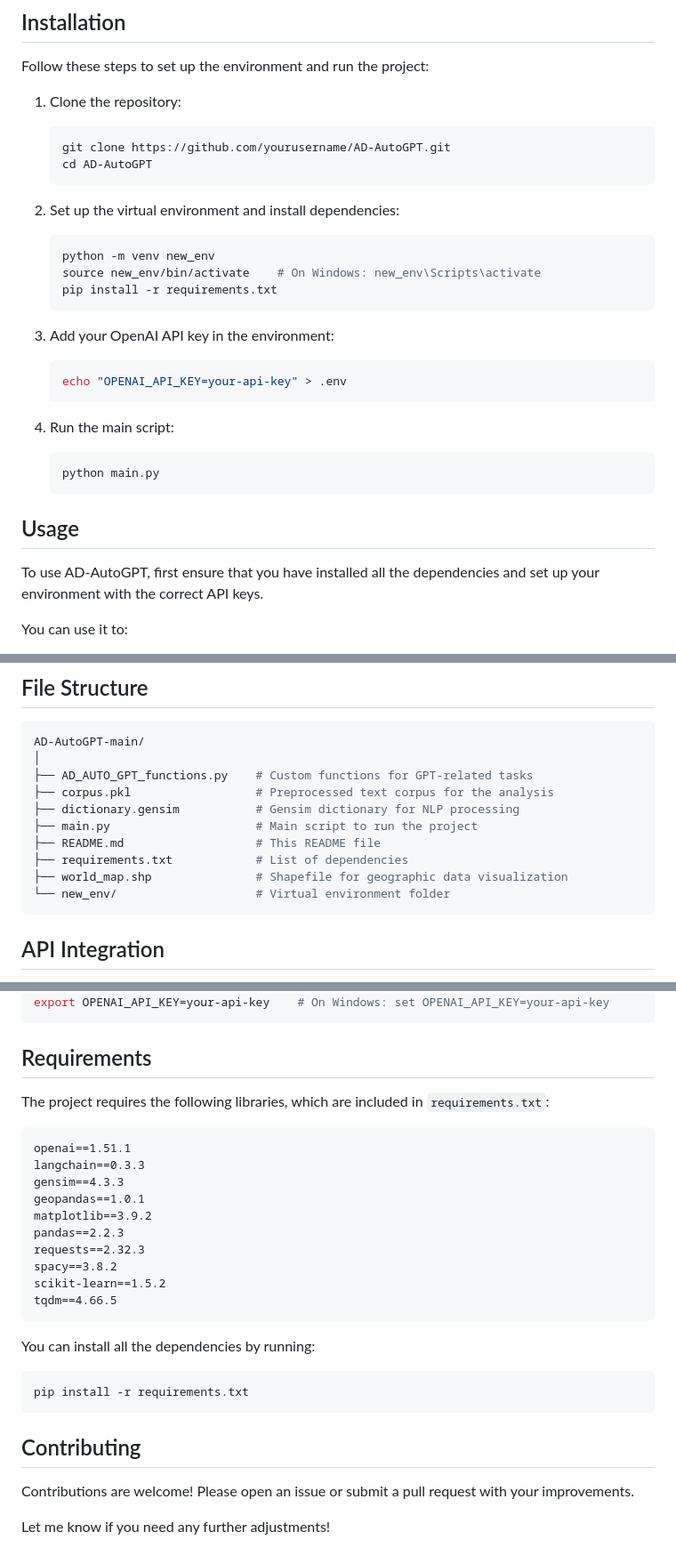
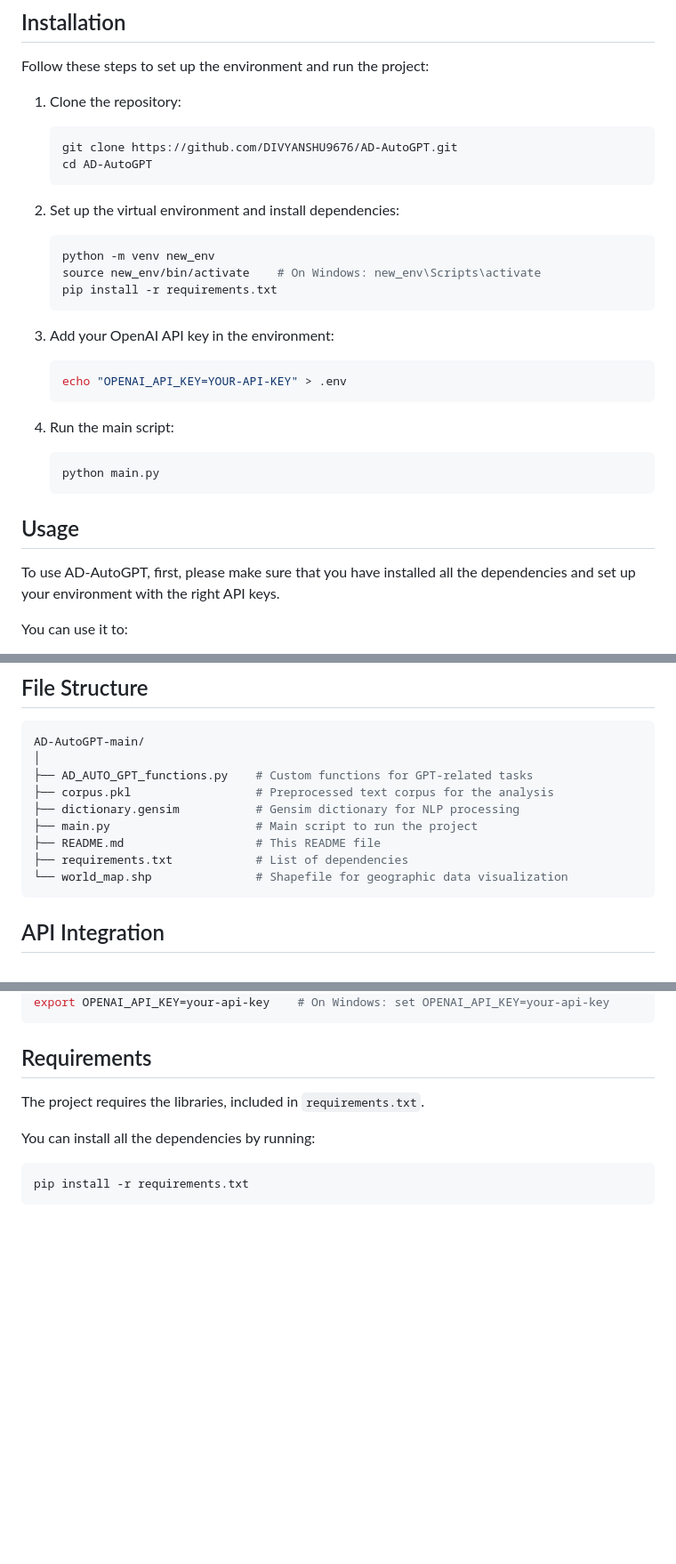
Before and after one commit to Divyanshu9676/AD-AutoGPT-Llamba, a Markdown page: README.md, 3 parts joined by grey strips. Shown: that part at 89% size. GitHub-like rendering; blank space fills up the shorter version.

````diff
--- a/README.md
+++ b/README.md
@@ -24,7 +23,7 @@ Follow these steps to set up the environment and run the project:
 
 1. Clone the repository:
     ```bash
-    git clone https://github.com/yourusername/AD-AutoGPT.git
+    git clone https://github.com/DIVYANSHU9676/AD-AutoGPT.git
     cd AD-AutoGPT
     ```
 
@@ -37,7 +36,7 @@ Follow these steps to set up the environment and run the project:
 
 3. Add your OpenAI API key in the environment:
     ```bash
-    echo "OPENAI_API_KEY=your-api-key" > .env
+    echo "OPENAI_API_KEY=YOUR-API-KEY" > .env
     ```
 
 4. Run the main script:
@@ -47,7 +46,7 @@ Follow these steps to set up the environment and run the project:
 
 ## Usage
 
-To use AD-AutoGPT, first ensure that you have installed all the dependencies and set up your environment with the correct API keys.
+To use AD-AutoGPT, first, please make sure that you have installed all the dependencies and set up your environment with the right API keys.
 
 You can use it to:
 - Process and summarize medical papers.
@@ -72,8 +71,7 @@ AD-AutoGPT-main/
 ├── main.py                     # Main script to run the project
 ├── README.md                   # This README file
 ├── requirements.txt            # List of dependencies
-├── world_map.shp               # Shapefile for geographic data visualization
-└── new_env/                    # Virtual environment folder
+└── world_map.shp               # Shapefile for geographic data visualization
 ```
 
 ## API Integration
@@ -89,29 +87,9 @@ export OPENAI_API_KEY=your-api-key    # On Windows: set OPENAI_API_KEY=your-api-
 
 ## Requirements
 
-The project requires the following libraries, which are included in `requirements.txt`:
-
-```text
-openai==1.51.1
-langchain==0.3.3
-gensim==4.3.3
-geopandas==1.0.1
-matplotlib==3.9.2
-pandas==2.2.3
-requests==2.32.3
-spacy==3.8.2
-scikit-learn==1.5.2
-tqdm==4.66.5
-```
+The project requires the libraries, included in `requirements.txt`.
 
 You can install all the dependencies by running:
 ```bash
 pip install -r requirements.txt
 ```
-
-## Contributing
-
-Contributions are welcome! Please open an issue or submit a pull request with your improvements.
-
-
-Let me know if you need any further adjustments!
````
Also changed, not shown: other parts of README.md (+0 -1 lines).
